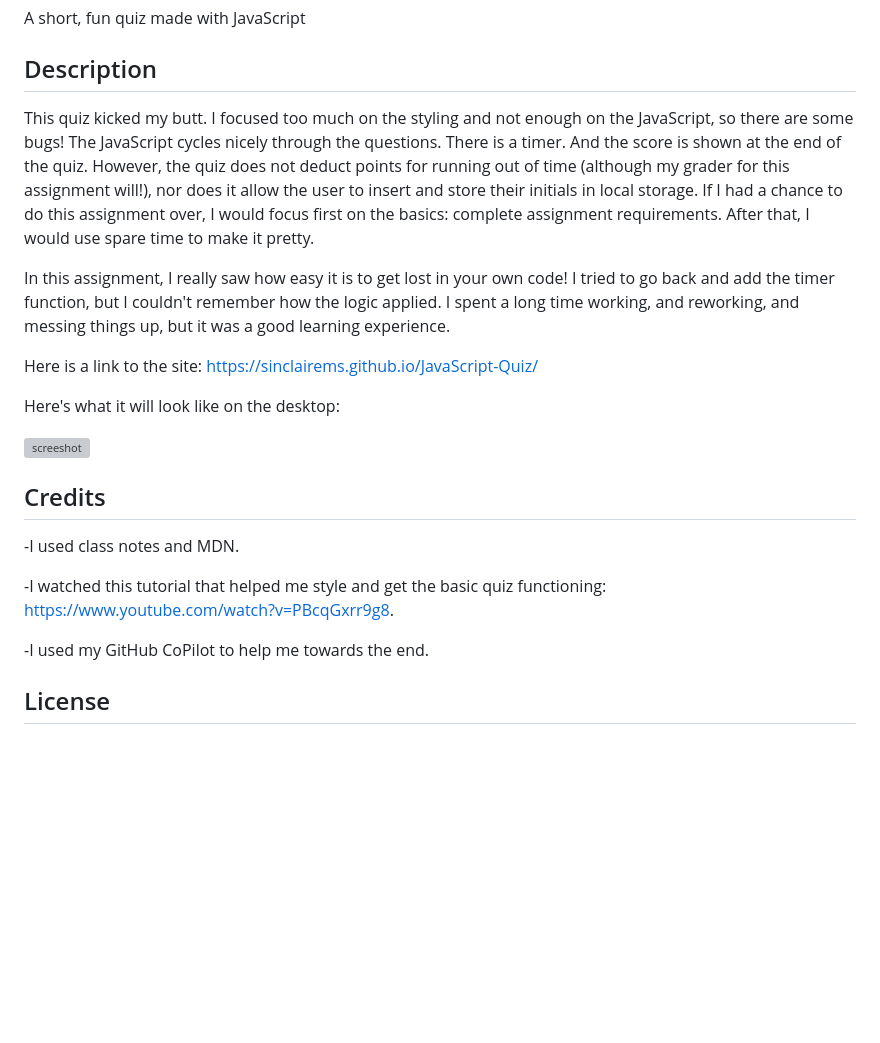
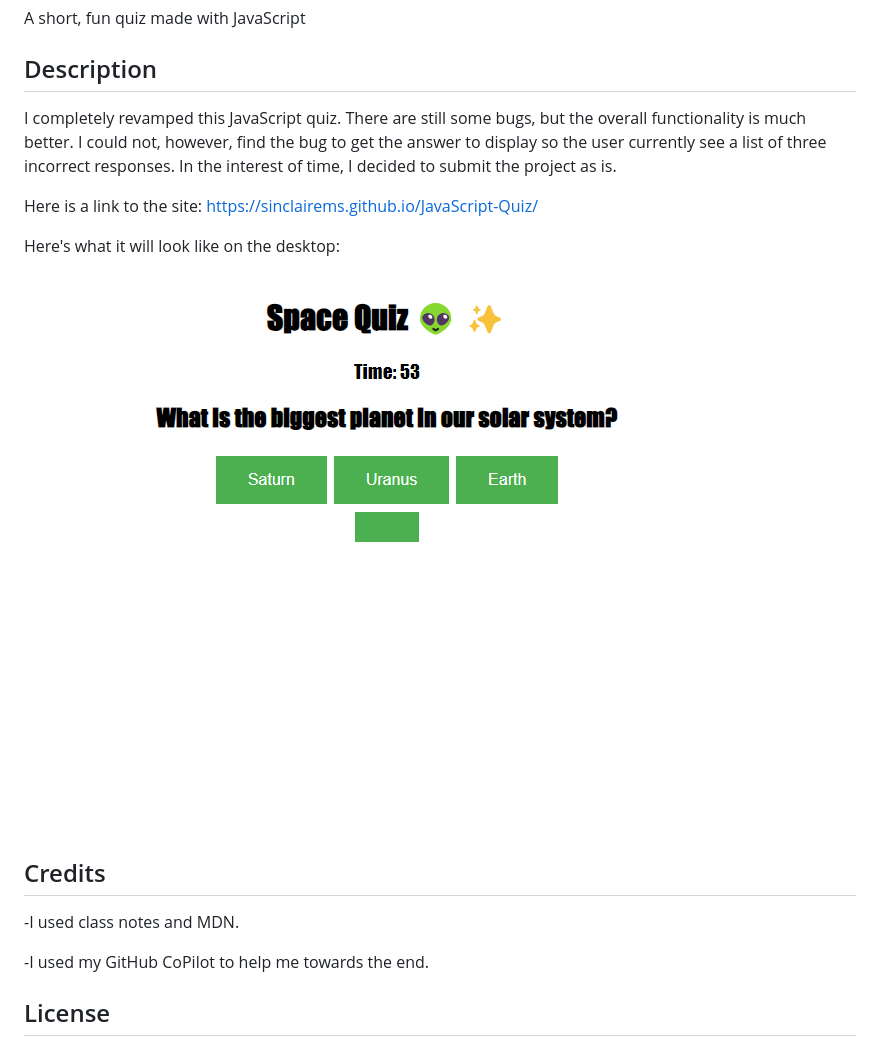
Before and after one commit to sinclairems/JavaScript-Quiz, a Markdown page: README.md, the part around the change. Rendered like a GitHub page; pictures changed too: assets/images/screenshot1.png (added); blank space fills up the shorter version; grey boxes are pictures that could not be loaded.

Commit message:
updated readme and added a new screenshot to images

```diff
--- a/README.md
+++ b/README.md
@@ -3,10 +3,7 @@ A short, fun quiz made with JavaScript
 
 ## Description
 
-This quiz kicked my butt. I focused too much on the styling and not enough on the JavaScript, so there are some bugs!
-The JavaScript cycles nicely through the questions. There is a timer. And the score is shown at the end of the quiz. However, the quiz does not deduct points for running out of time (although my grader for this assignment will!), nor does it allow the user to insert and store their initials in local storage. If I had a chance to do this assignment over, I would focus first on the basics: complete assignment requirements. After that, I would use spare time to make it pretty.
-
-In this assignment, I really saw how easy it is to get lost in your own code! I tried to go back and add the timer function, but I couldn't remember how the logic applied. I spent a long time working, and reworking, and messing things up, but it was a good learning experience.
+I completely revamped this JavaScript quiz. There are still some bugs, but the overall functionality is much better. I could not, however, find the bug to get the answer to display so the user currently see a list of three incorrect responses. In the interest of time, I decided to submit the project as is.
 
 Here is a link to the site: https://sinclairems.github.io/JavaScript-Quiz/
 
@@ -18,8 +15,6 @@ Here's what it will look like on the desktop:
 
 -I used class notes and MDN.
 
--I watched this tutorial that helped me style and get the basic quiz functioning: https://www.youtube.com/watch?v=PBcqGxrr9g8.
-
 -I used my GitHub CoPilot to help me towards the end.
 
 ## License
```
Also changed, not shown: 1 other file.
